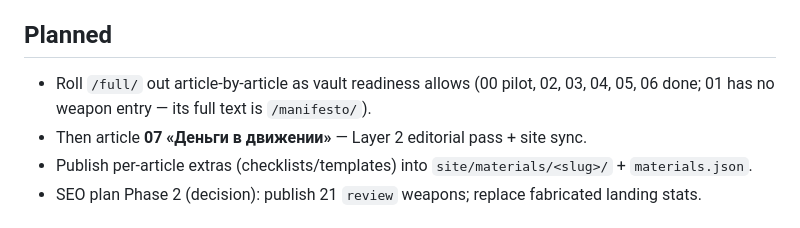
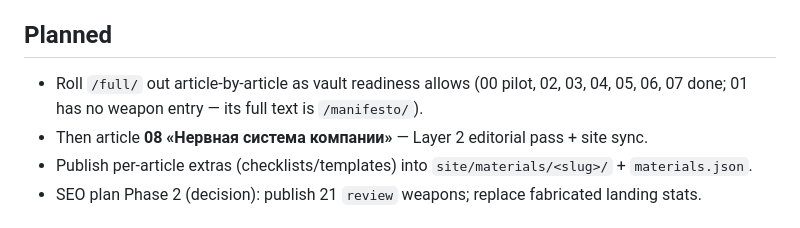
Before and after one commit to AntiManager/AntiManager, a Markdown page: .memory/progress.md, the part around one of its changes. GitHub-like rendering.

Commit message:
docs(memory): record article 07 full-cycle deploy

```diff
--- a/.memory/progress.md
+++ b/.memory/progress.md
@@ -31,7 +32,7 @@
 
 ## Planned
-- Roll `/full/` out article-by-article as vault readiness allows (00 pilot, 02, 03, 04, 05, 06 done; 01 has no weapon entry — its full text is `/manifesto/`).
-- Then article **07 «Деньги в движении»** — Layer 2 editorial pass + site sync.
+- Roll `/full/` out article-by-article as vault readiness allows (00 pilot, 02, 03, 04, 05, 06, 07 done; 01 has no weapon entry — its full text is `/manifesto/`).
+- Then article **08 «Нервная система компании»** — Layer 2 editorial pass + site sync.
 - Publish per-article extras (checklists/templates) into `site/materials/<slug>/` + `materials.json`.
 - SEO plan Phase 2 (decision): publish 21 `review` weapons; replace fabricated landing stats.
 
```
Also changed, not shown: other parts of .memory/progress.md (+1 -0 lines), .memory/active_context.md (+7 -7 lines).
